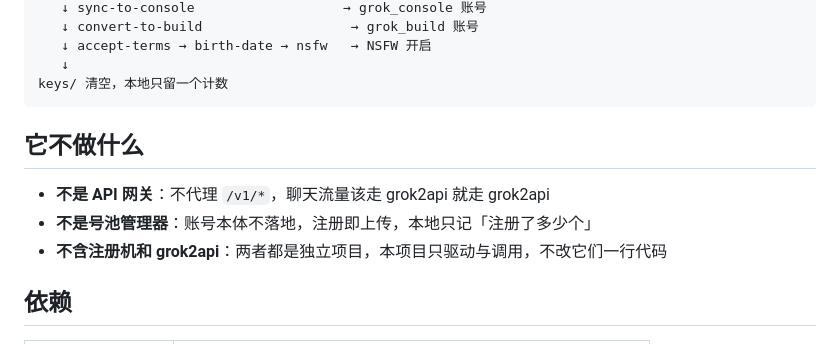
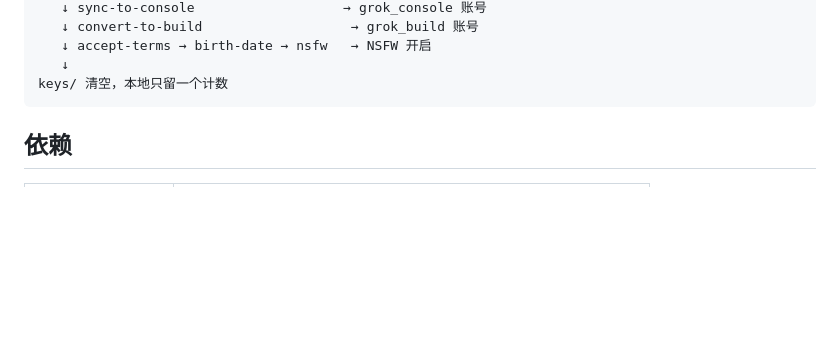
Before and after one commit to menglian001/grok-hub, a Markdown page: README.md, the part around the change. Drawn GitHub-style; blank space fills up the shorter version.

Commit message:
删掉「它不做什么」章节：开头已说清边界，无需预设误解

````diff
--- a/README.md
+++ b/README.md
@@ -27,12 +27,6 @@ Grok 账号注册控制台。按一次「开始注册」，剩下全自动：批
    ↓
 keys/ 清空，本地只留一个计数
 ```
-
-## 它不做什么
-
-- **不是 API 网关**：不代理 `/v1/*`，聊天流量该走 grok2api 就走 grok2api
-- **不是号池管理器**：账号本体不落地，注册即上传，本地只记「注册了多少个」
-- **不含注册机和 grok2api**：两者都是独立项目，本项目只驱动与调用，不改它们一行代码
 
 ## 依赖
 
````
